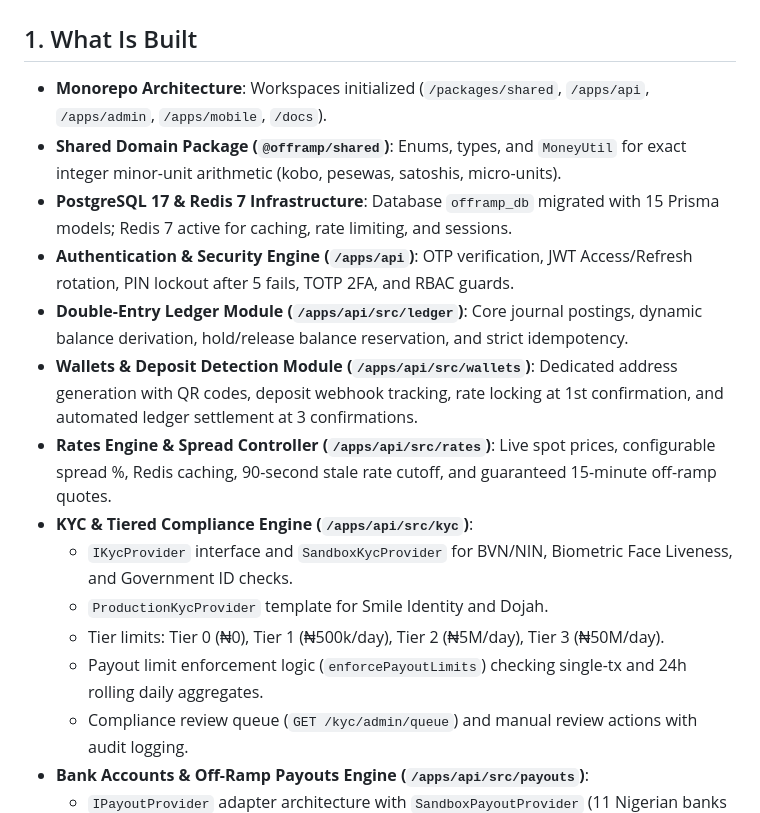
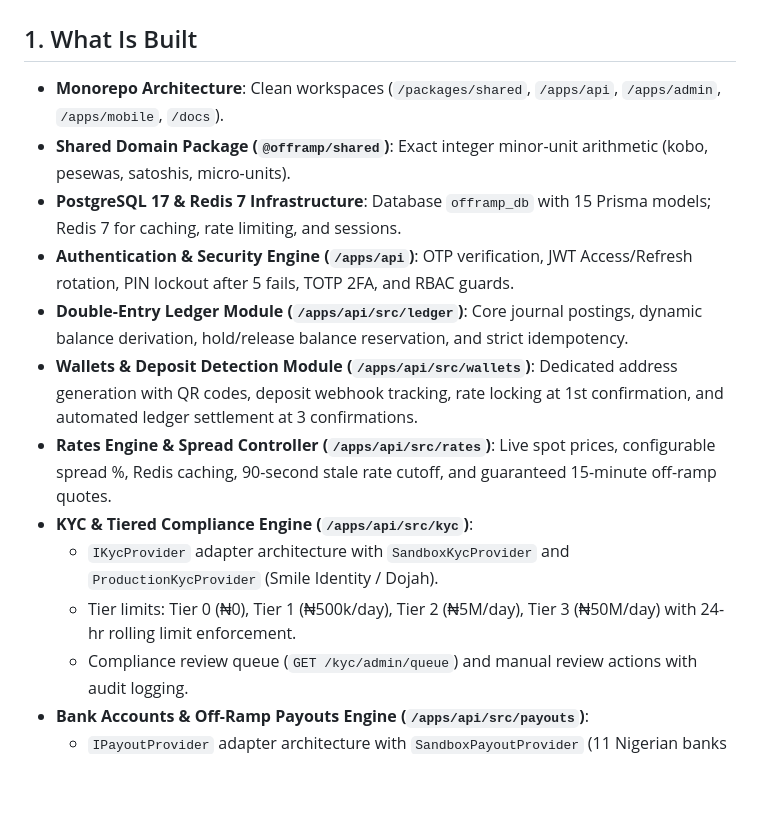
Before and after one commit to paperlinkos/crypto, a Markdown page: PROJECT_STATE.md, the part around one of its changes. Rendered like a GitHub page; blank space fills up the shorter version.

```diff
--- a/PROJECT_STATE.md
+++ b/PROJECT_STATE.md
@@ -1,18 +1,16 @@
 # Project State: Crypto-to-Fiat Off-Ramp Platform
 
 ## 1. What Is Built
-- **Monorepo Architecture**: Workspaces initialized (`/packages/shared`, `/apps/api`, `/apps/admin`, `/apps/mobile`, `/docs`).
-- **Shared Domain Package (`@offramp/shared`)**: Enums, types, and `MoneyUtil` for exact integer minor-unit arithmetic (kobo, pesewas, satoshis, micro-units).
-- **PostgreSQL 17 & Redis 7 Infrastructure**: Database `offramp_db` migrated with 15 Prisma models; Redis 7 active for caching, rate limiting, and sessions.
+- **Monorepo Architecture**: Clean workspaces (`/packages/shared`, `/apps/api`, `/apps/admin`, `/apps/mobile`, `/docs`).
+- **Shared Domain Package (`@offramp/shared`)**: Exact integer minor-unit arithmetic (kobo, pesewas, satoshis, micro-units).
+- **PostgreSQL 17 & Redis 7 Infrastructure**: Database `offramp_db` with 15 Prisma models; Redis 7 for caching, rate limiting, and sessions.
 - **Authentication & Security Engine (`/apps/api`)**: OTP verification, JWT Access/Refresh rotation, PIN lockout after 5 fails, TOTP 2FA, and RBAC guards.
 - **Double-Entry Ledger Module (`/apps/api/src/ledger`)**: Core journal postings, dynamic balance derivation, hold/release balance reservation, and strict idempotency.
 - **Wallets & Deposit Detection Module (`/apps/api/src/wallets`)**: Dedicated address generation with QR codes, deposit webhook tracking, rate locking at 1st confirmation, and automated ledger settlement at 3 confirmations.
 - **Rates Engine & Spread Controller (`/apps/api/src/rates`)**: Live spot prices, configurable spread %, Redis caching, 90-second stale rate cutoff, and guaranteed 15-minute off-ramp quotes.
 - **KYC & Tiered Compliance Engine (`/apps/api/src/kyc`)**:
-  - `IKycProvider` interface and `SandboxKycProvider` for BVN/NIN, Biometric Face Liveness, and Government ID checks.
-  - `ProductionKycProvider` template for Smile Identity and Dojah.
-  - Tier limits: Tier 0 (₦0), Tier 1 (₦500k/day), Tier 2 (₦5M/day), Tier 3 (₦50M/day).
-  - Payout limit enforcement logic (`enforcePayoutLimits`) checking single-tx and 24h rolling daily aggregates.
+  - `IKycProvider` adapter architecture with `SandboxKycProvider` and `ProductionKycProvider` (Smile Identity / Dojah).
+  - Tier limits: Tier 0 (₦0), Tier 1 (₦500k/day), Tier 2 (₦5M/day), Tier 3 (₦50M/day) with 24-hr rolling limit enforcement.
   - Compliance review queue (`GET /kyc/admin/queue`) and manual review actions with audit logging.
 - **Bank Accounts & Off-Ramp Payouts Engine (`/apps/api/src/payouts`)**:
   - `IPayoutProvider` adapter architecture with `SandboxPayoutProvider` (11 Nigerian banks & 5 Ghanaian mobile money providers) and `ProductionPayoutProvider` template (Paystack / Monnify).
```
Also changed, not shown: other parts of PROJECT_STATE.md (+12 -20 lines).
